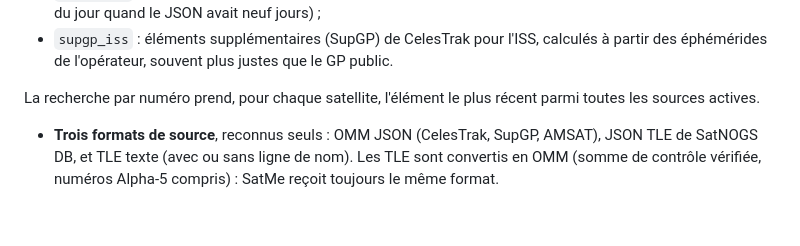
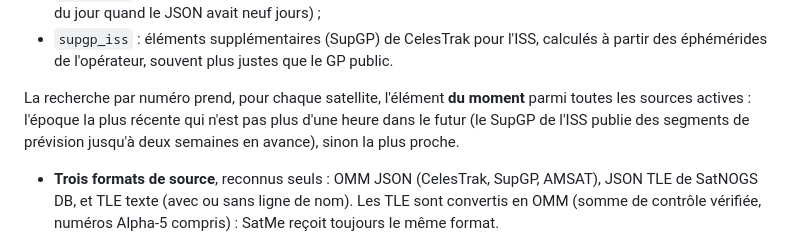
Before and after one commit to f4ioz/SatMe-serveur, a Markdown page: README.md, the part around the change. Rendered like a GitHub page; blank space fills up the shorter version.

Commit message:
README: per-number lookup serves the elements for now
Co-Authored-By: Claude Opus 5.5 <noreply@anthropic.com>

```diff
--- a/README.md
+++ b/README.md
@@ -35,8 +35,10 @@ Groupes par défaut :
   calculés à partir des éphémérides de l'opérateur, souvent plus justes que le
   GP public.
 
-La recherche par numéro prend, pour chaque satellite, l'élément le plus récent
-parmi toutes les sources actives.
+La recherche par numéro prend, pour chaque satellite, l'élément **du moment**
+parmi toutes les sources actives : l'époque la plus récente qui n'est pas plus
+d'une heure dans le futur (le SupGP de l'ISS publie des segments de prévision
+jusqu'à deux semaines en avance), sinon la plus proche.
 
 - **Trois formats de source**, reconnus seuls : OMM JSON (CelesTrak, SupGP,
   AMSAT), JSON TLE de SatNOGS DB, et TLE texte (avec ou sans ligne de nom). Les
```
